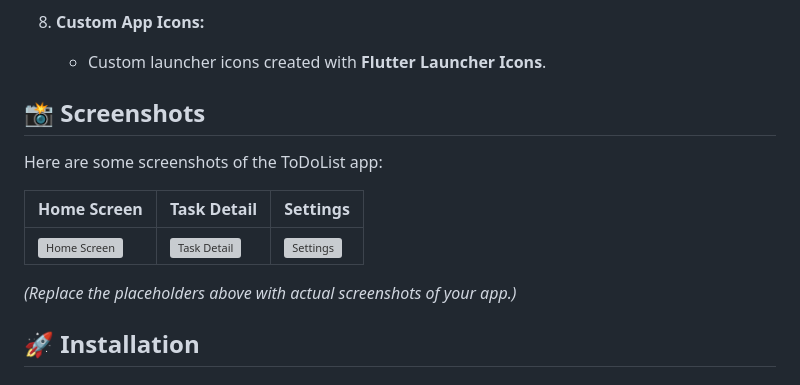
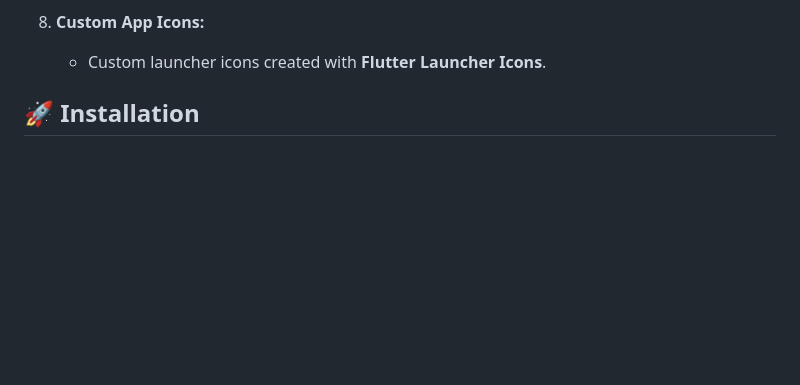
Before and after one commit to da578/flutter-todolist, a Markdown page: README.md, the part around the change. GitHub-like rendering; blank space fills up the shorter version; grey boxes are pictures that could not be loaded.

Commit message:
docs: modify README.md to delete useless thing

```diff
--- a/README.md
+++ b/README.md
@@ -35,16 +35,6 @@ A simple yet powerful to-do list app built with Flutter, designed to help users
 
 8. **Custom App Icons:**
    - Custom launcher icons created with **Flutter Launcher Icons**.
-
-## 📸 **Screenshots**
-
-Here are some screenshots of the ToDoList app:
-
-| Home Screen | Task Detail | Settings |
-|-------------|-------------|----------|
-| ![Home Screen](https://via.placeholder.com/300x600?text=Home+Screen) | ![Task Detail](https://via.placeholder.com/300x600?text=Task+Detail) | ![Settings](https://via.placeholder.com/300x600?text=Settings) |
-
-*(Replace the placeholders above with actual screenshots of your app.)*
 
 ## 🚀 **Installation**
 
```
